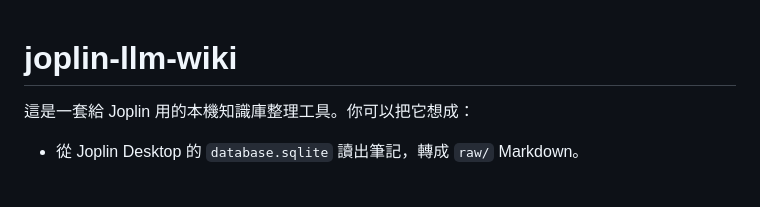
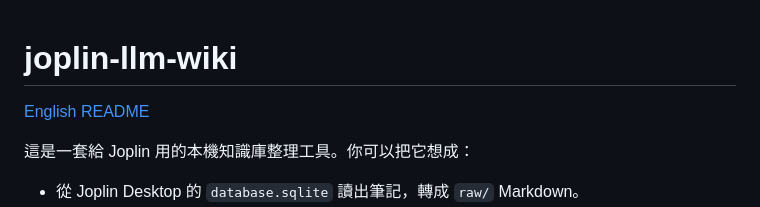
Before and after one commit to gcake119/joplin-llm-wiki, a Markdown page: README.md, the part around the change. Rendered like a GitHub page; blank space fills up the shorter version.

Commit message:
docs(readme): 新增英文版說明

```diff
--- a/README.md
+++ b/README.md
@@ -1,4 +1,6 @@
 # joplin-llm-wiki
+
+[English README](README.en.md)
 
 這是一套給 Joplin 用的本機知識庫整理工具。你可以把它想成：
 
```
Also changed, not shown: README.en.md (added, +131 -0 lines).
